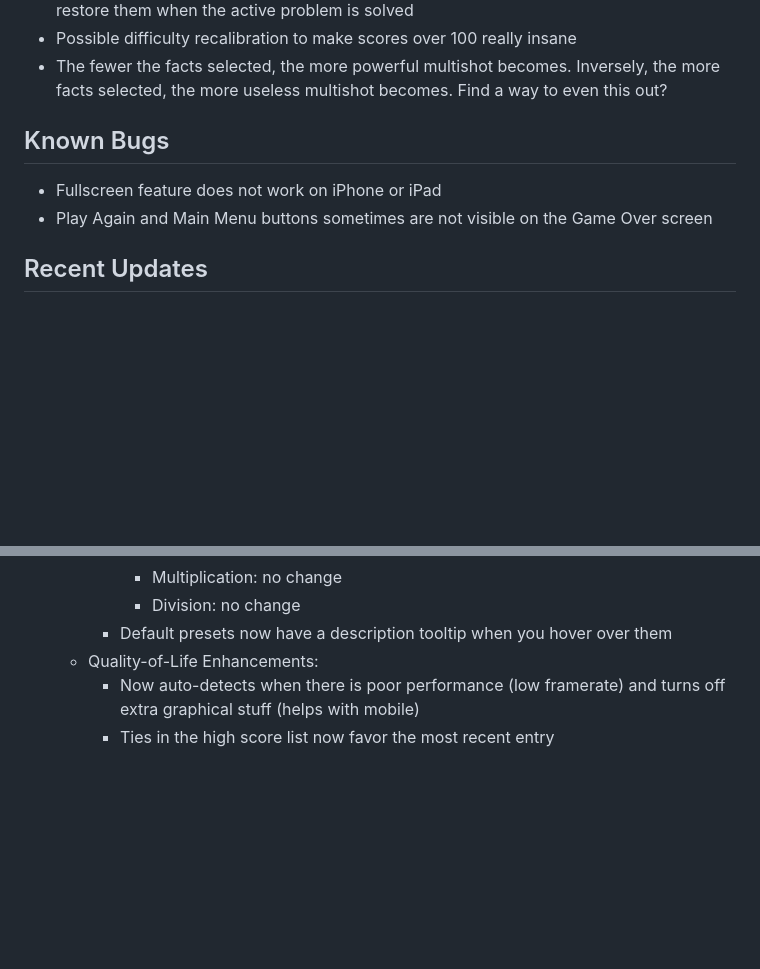
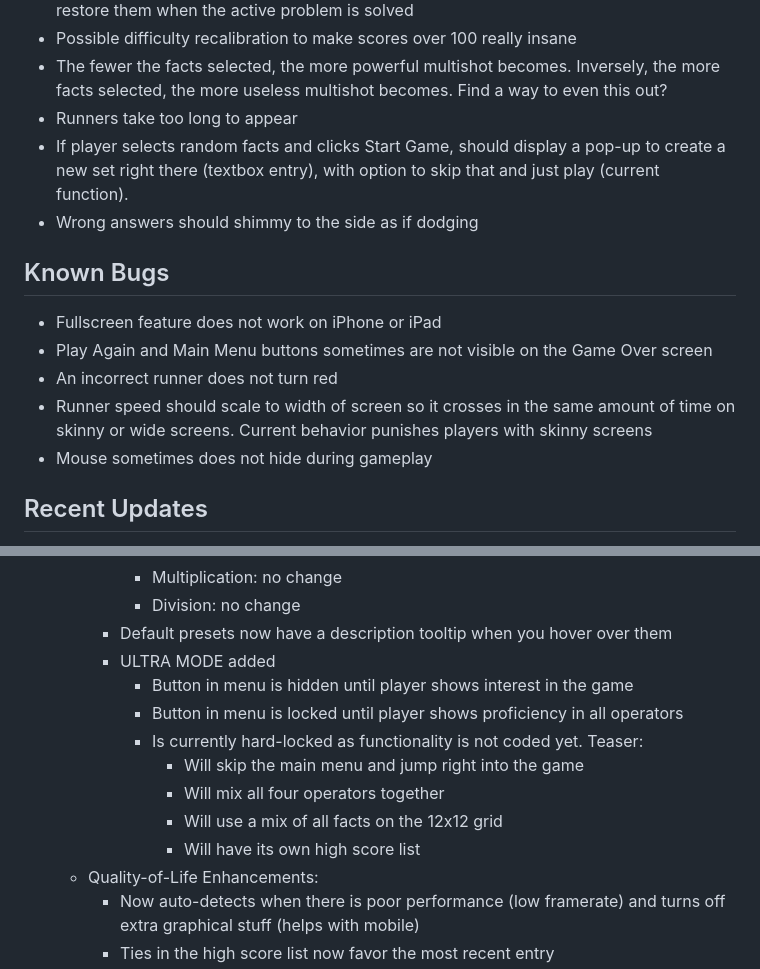
Before and after one commit to esegerson/Multivaders, a Markdown page: README.md, 2 parts joined by grey strips. Rendered like a GitHub page; blank space fills up the shorter version.

```diff
--- a/README.md
+++ b/README.md
@@ -54,11 +54,17 @@ The game is built entirely in HTML, JavaScript, and CSS.  There are some inline
 - To prevent overlapping and legibility, darken problems that are behind the active problem; restore them when the active problem is solved
 - Possible difficulty recalibration to make scores over 100 really insane
 - The fewer the facts selected, the more powerful multishot becomes. Inversely, the more facts selected, the more useless multishot becomes. Find a way to even this out?
+- Runners take too long to appear
+- If player selects random facts and clicks Start Game, should display a pop-up to create a new set right there (textbox entry), with option to skip that and just play (current function).
+- Wrong answers should shimmy to the side as if dodging
 
 ## Known Bugs
 
 - Fullscreen feature does not work on iPhone or iPad
 - Play Again and Main Menu buttons sometimes are not visible on the Game Over screen
+- An incorrect runner does not turn red
+- Runner speed should scale to width of screen so it crosses in the same amount of time on skinny or wide screens. Current behavior punishes players with skinny screens
+- Mouse sometimes does not hide during gameplay
 
 ## Recent Updates
 
@@ -81,6 +87,14 @@ The game is built entirely in HTML, JavaScript, and CSS.  There are some inline
             - Multiplication: no change
             - Division: no change
         - Default presets now have a description tooltip when you hover over them
+        - ULTRA MODE added
+            - Button in menu is hidden until player shows interest in the game
+            - Button in menu is locked until player shows proficiency in all operators
+            - Is currently hard-locked as functionality is not coded yet. Teaser:
+                - Will skip the main menu and jump right into the game
+                - Will mix all four operators together
+                - Will use a mix of all facts on the 12x12 grid
+                - Will have its own high score list
     - Quality-of-Life Enhancements:
         - Now auto-detects when there is poor performance (low framerate) and turns off extra graphical stuff (helps with mobile)
         - Ties in the high score list now favor the most recent entry
```
